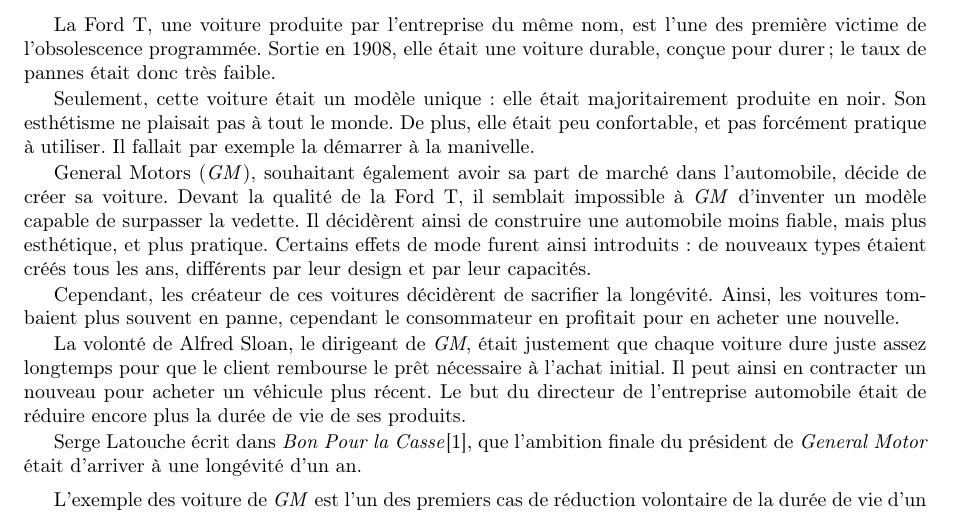
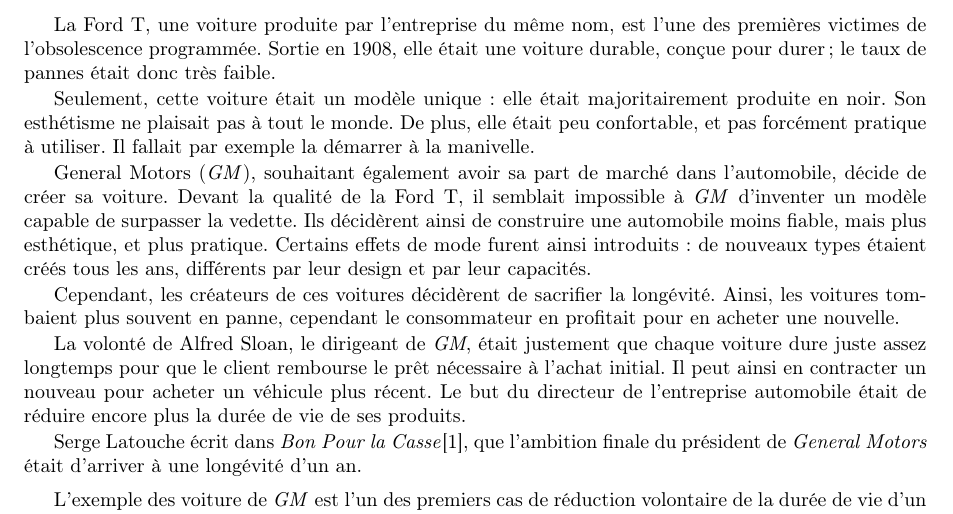
Before and after one commit to Entilore/Mono, a LaTeX document (Rapport/main.tex, which reads Rapport/c1/s1/ss1/subsection.tex): part of page 5 of 23, cut so that both start at the same text. Compiled offline with pdfLaTeX.

Commit message:
Correction orthographique c1/s1/ss1

```diff
--- a/Rapport/c1/s1/ss1/subsection.tex
+++ b/Rapport/c1/s1/ss1/subsection.tex
@@ -4,20 +4,20 @@
 
 Il semble que la durabilité de vie de certains produits ait baissé depuis le milieu du dernier siècle.
 \smallbreak
-La Ford T, une voiture produite par l'entreprise du même nom, est l'une des première victime de l'\op. Sortie en 1908, elle était une voiture durable, conçue pour durer ; le taux de pannes était donc très faible.
+La Ford T, une voiture produite par l'entreprise du même nom, est l'une des premières victimes de l'\op. Sortie en 1908, elle était une voiture durable, conçue pour durer ; le taux de pannes était donc très faible.
 
 Seulement, cette voiture était un modèle unique : elle était majoritairement produite en noir. Son esthétisme ne plaisait pas à tout le monde. De plus, elle était peu confortable, et pas forcément pratique à utiliser. Il fallait par exemple la démarrer à la manivelle.
 
-General Motors (\textit{GM}), souhaitant également avoir sa part de marché dans l'automobile, décide de créer sa voiture. Devant la qualité de la Ford T, il semblait impossible à \textit{GM} d'inventer un modèle capable de surpasser la vedette. Il décidèrent ainsi de construire une automobile moins fiable, mais plus esthétique, et plus pratique. Certains effets de mode furent ainsi introduits : de nouveaux types étaient créés tous les ans, différents par leur design et par leur capacités.
+General Motors (\textit{GM}), souhaitant également avoir sa part de marché dans l'automobile, décide de créer sa voiture. Devant la qualité de la Ford T, il semblait impossible à \textit{GM} d'inventer un modèle capable de surpasser la vedette. Ils décidèrent ainsi de construire une automobile moins fiable, mais plus esthétique, et plus pratique. Certains effets de mode furent ainsi introduits : de nouveaux types étaient créés tous les ans, différents par leur design et par leur capacités.
 
 
-Cependant, les créateur de ces voitures décidèrent de sacrifier la longévité. Ainsi, les voitures tombaient plus souvent en panne, cependant le consommateur en profitait pour en acheter une nouvelle.
+Cependant, les créateurs de ces voitures décidèrent de sacrifier la longévité. Ainsi, les voitures tombaient plus souvent en panne, cependant le consommateur en profitait pour en acheter une nouvelle.
 
 
 La volonté de Alfred Sloan, le dirigeant de \textit{GM}, était justement que chaque voiture dure juste assez longtemps pour que le client rembourse le prêt nécessaire à l'achat initial.
 Il peut ainsi en contracter un nouveau pour acheter un véhicule plus récent. Le but du directeur de l'entreprise automobile était de réduire encore plus la durée de vie de ses produits.
 
-Serge Latouche écrit dans \textit{Bon Pour la Casse}\cite{bpc}, que l'ambition finale du président de \textit{General Motor} était d'arriver à une longévité d'un an.
+Serge Latouche écrit dans \textit{Bon Pour la Casse}\cite{bpc}, que l'ambition finale du président de \textit{General Motors} était d'arriver à une longévité d'un an.
 
 \smallbreak
 
```
